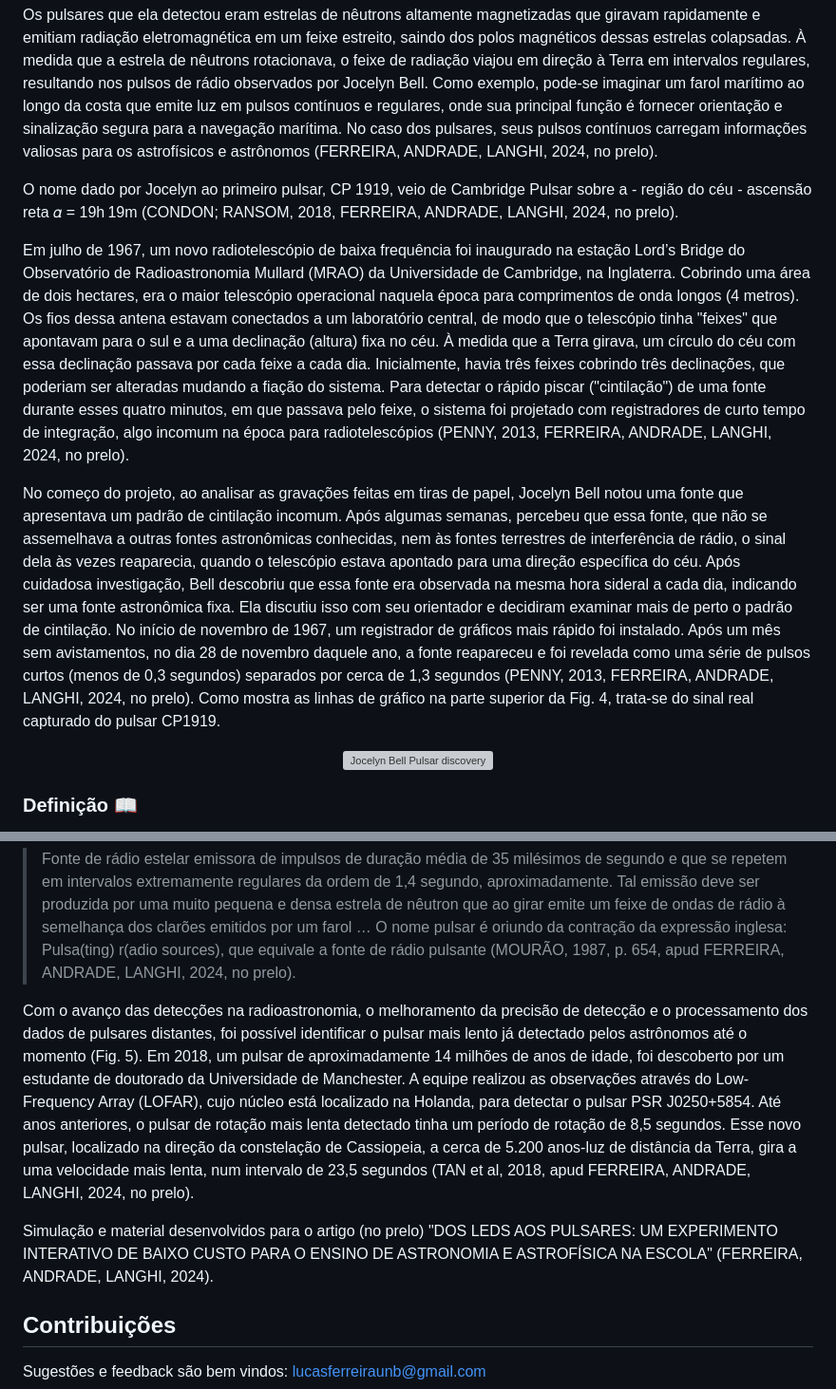
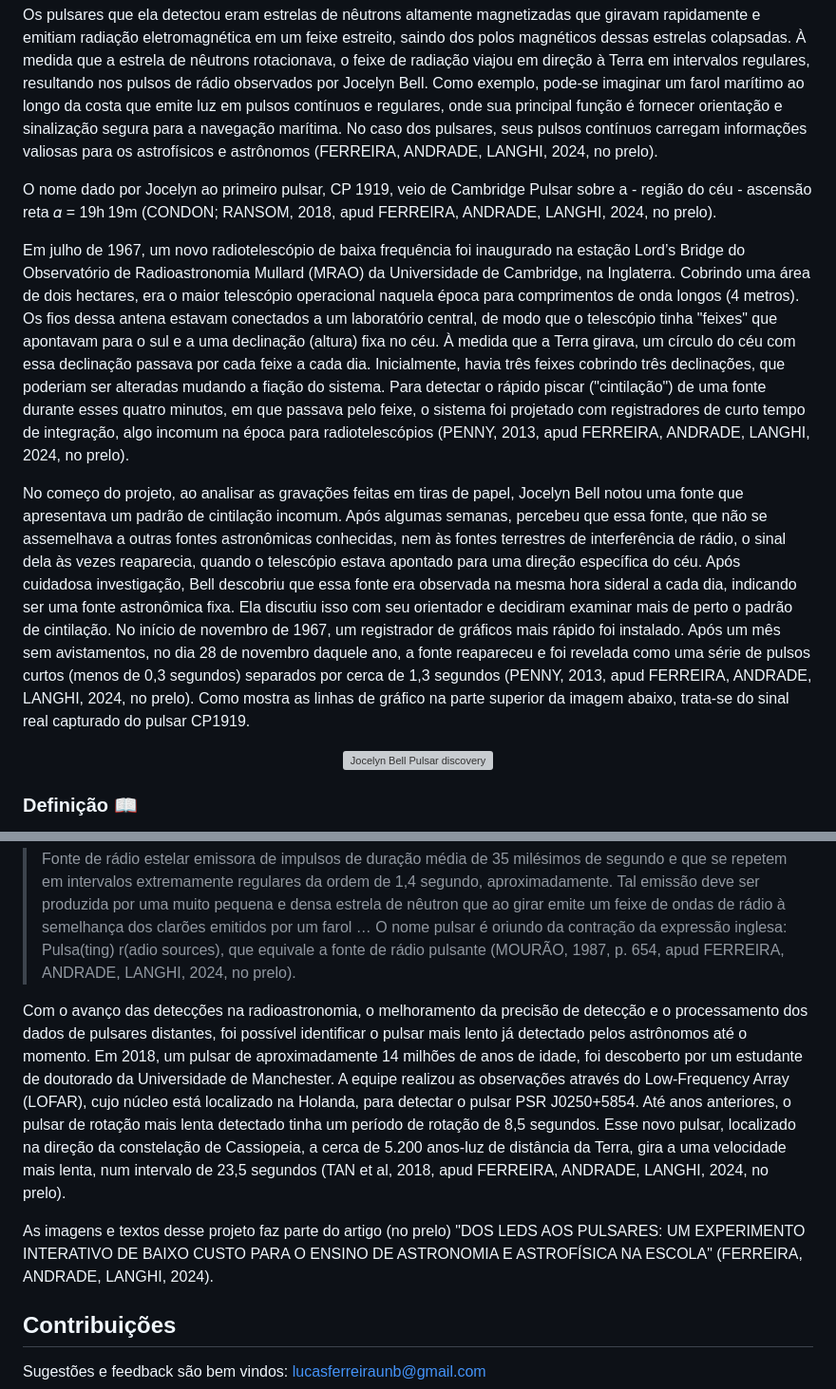
Before and after one commit to cometsinthesky/pulsar-3D, a Markdown page: README.md, 2 parts joined by grey strips. Shown at 95% size. Drawn GitHub-style; grey boxes are pictures that could not be loaded.

```diff
--- a/README.md
+++ b/README.md
@@ -58,11 +58,11 @@ A detecção inicial de pulsares ocorreu com a utilização de um radiotelescóp
 
 Os pulsares que ela detectou eram estrelas de nêutrons altamente magnetizadas que giravam rapidamente e emitiam radiação eletromagnética em um feixe estreito, saindo dos polos magnéticos dessas estrelas colapsadas. À medida que a estrela de nêutrons rotacionava, o feixe de radiação viajou em direção à Terra em intervalos regulares, resultando nos pulsos de rádio observados por Jocelyn Bell. Como exemplo, pode-se imaginar um farol marítimo ao longo da costa que emite luz em pulsos contínuos e regulares, onde sua principal função é fornecer orientação e sinalização segura para a navegação marítima. No caso dos pulsares, seus pulsos contínuos carregam informações valiosas para os astrofísicos e astrônomos (FERREIRA, ANDRADE, LANGHI, 2024, no prelo).
 
-O nome dado por Jocelyn ao primeiro pulsar, CP 1919, veio de Cambridge Pulsar sobre a - região do céu - ascensão reta 𝛼 = 19h 19m (CONDON; RANSOM, 2018, FERREIRA, ANDRADE, LANGHI, 2024, no prelo).
+O nome dado por Jocelyn ao primeiro pulsar, CP 1919, veio de Cambridge Pulsar sobre a - região do céu - ascensão reta 𝛼 = 19h 19m (CONDON; RANSOM, 2018, apud FERREIRA, ANDRADE, LANGHI, 2024, no prelo).
 
-Em julho de 1967, um novo radiotelescópio de baixa frequência foi inaugurado na estação Lord’s Bridge do Observatório de Radioastronomia Mullard (MRAO) da Universidade de Cambridge, na Inglaterra. Cobrindo uma área de dois hectares, era o maior telescópio operacional naquela época para comprimentos de onda longos (4 metros). Os fios dessa antena estavam conectados a um laboratório central, de modo que o telescópio tinha "feixes" que apontavam para o sul e a uma declinação (altura) fixa no céu. À medida que a Terra girava, um círculo do céu com essa declinação passava por cada feixe a cada dia. Inicialmente, havia três feixes cobrindo três declinações, que poderiam ser alteradas mudando a fiação do sistema. Para detectar o rápido piscar ("cintilação") de uma fonte durante esses quatro minutos, em que passava pelo feixe, o sistema foi projetado com registradores de curto tempo de integração, algo incomum na época para radiotelescópios (PENNY, 2013, FERREIRA, ANDRADE, LANGHI, 2024, no prelo).
+Em julho de 1967, um novo radiotelescópio de baixa frequência foi inaugurado na estação Lord’s Bridge do Observatório de Radioastronomia Mullard (MRAO) da Universidade de Cambridge, na Inglaterra. Cobrindo uma área de dois hectares, era o maior telescópio operacional naquela época para comprimentos de onda longos (4 metros). Os fios dessa antena estavam conectados a um laboratório central, de modo que o telescópio tinha "feixes" que apontavam para o sul e a uma declinação (altura) fixa no céu. À medida que a Terra girava, um círculo do céu com essa declinação passava por cada feixe a cada dia. Inicialmente, havia três feixes cobrindo três declinações, que poderiam ser alteradas mudando a fiação do sistema. Para detectar o rápido piscar ("cintilação") de uma fonte durante esses quatro minutos, em que passava pelo feixe, o sistema foi projetado com registradores de curto tempo de integração, algo incomum na época para radiotelescópios (PENNY, 2013, apud FERREIRA, ANDRADE, LANGHI, 2024, no prelo).
 
-No começo do projeto, ao analisar as gravações feitas em tiras de papel, Jocelyn Bell notou uma fonte que apresentava um padrão de cintilação incomum. Após algumas semanas, percebeu que essa fonte, que não se assemelhava a outras fontes astronômicas conhecidas, nem às fontes terrestres de interferência de rádio, o sinal dela às vezes reaparecia, quando o telescópio estava apontado para uma direção específica do céu. Após cuidadosa investigação, Bell descobriu que essa fonte era observada na mesma hora sideral a cada dia, indicando ser uma fonte astronômica fixa. Ela discutiu isso com seu orientador e decidiram examinar mais de perto o padrão de cintilação. No início de novembro de 1967, um registrador de gráficos mais rápido foi instalado. Após um mês sem avistamentos, no dia 28 de novembro daquele ano, a fonte reapareceu e foi revelada como uma série de pulsos curtos (menos de 0,3 segundos) separados por cerca de 1,3 segundos (PENNY, 2013, FERREIRA, ANDRADE, LANGHI, 2024, no prelo). Como mostra as linhas de gráfico na parte superior da Fig. 4, trata-se do sinal real capturado do pulsar CP1919.
+No começo do projeto, ao analisar as gravações feitas em tiras de papel, Jocelyn Bell notou uma fonte que apresentava um padrão de cintilação incomum. Após algumas semanas, percebeu que essa fonte, que não se assemelhava a outras fontes astronômicas conhecidas, nem às fontes terrestres de interferência de rádio, o sinal dela às vezes reaparecia, quando o telescópio estava apontado para uma direção específica do céu. Após cuidadosa investigação, Bell descobriu que essa fonte era observada na mesma hora sideral a cada dia, indicando ser uma fonte astronômica fixa. Ela discutiu isso com seu orientador e decidiram examinar mais de perto o padrão de cintilação. No início de novembro de 1967, um registrador de gráficos mais rápido foi instalado. Após um mês sem avistamentos, no dia 28 de novembro daquele ano, a fonte reapareceu e foi revelada como uma série de pulsos curtos (menos de 0,3 segundos) separados por cerca de 1,3 segundos (PENNY, 2013, apud FERREIRA, ANDRADE, LANGHI, 2024, no prelo). Como mostra as linhas de gráfico na parte superior da imagem abaixo, trata-se do sinal real capturado do pulsar CP1919.
 
 <p align="center">
 <img src="https://github.com/cometsinthesky/pulsar-3D/blob/main/images/jocelyn.jpg" alt="Jocelyn Bell Pulsar discovery" height="100%" width="100%">
@@ -75,9 +75,9 @@ Os pulsares são estrelas de nêutrons bastante compactas que emitem radiação
 Mourão (1987) define em seu Dicionário Enciclopédico de Astronomia e Astronáutica, que um pulsar é uma:
 >Fonte de rádio estelar emissora de impulsos de duração média de 35 milésimos de segundo e que se repetem em intervalos extremamente regulares da ordem de 1,4 segundo, aproximadamente. Tal emissão deve ser produzida por uma muito pequena e densa estrela de nêutron que ao girar emite um feixe de ondas de rádio à semelhança dos clarões emitidos por um farol … O nome pulsar é oriundo da contração da expressão inglesa: Pulsa(ting) r(adio sources), que equivale a fonte de rádio pulsante (MOURÃO, 1987, p. 654, apud FERREIRA, ANDRADE, LANGHI, 2024, no prelo).
 
-Com o avanço das detecções na radioastronomia, o melhoramento da precisão de detecção e o processamento dos dados de pulsares distantes, foi possível identificar o pulsar mais lento já detectado pelos astrônomos até o momento (Fig. 5). Em 2018, um pulsar de aproximadamente 14 milhões de anos de idade, foi descoberto por um estudante de doutorado da Universidade de Manchester. A equipe realizou as observações através do Low-Frequency Array (LOFAR), cujo núcleo está localizado na Holanda, para detectar o pulsar PSR J0250+5854. Até anos anteriores, o pulsar de rotação mais lenta detectado tinha um período de rotação de 8,5 segundos. Esse novo pulsar, localizado na direção da constelação de Cassiopeia, a cerca de 5.200 anos-luz de distância da Terra, gira a uma velocidade mais lenta, num intervalo de 23,5 segundos (TAN et al, 2018, apud FERREIRA, ANDRADE, LANGHI, 2024, no prelo).
+Com o avanço das detecções na radioastronomia, o melhoramento da precisão de detecção e o processamento dos dados de pulsares distantes, foi possível identificar o pulsar mais lento já detectado pelos astrônomos até o momento. Em 2018, um pulsar de aproximadamente 14 milhões de anos de idade, foi descoberto por um estudante de doutorado da Universidade de Manchester. A equipe realizou as observações através do Low-Frequency Array (LOFAR), cujo núcleo está localizado na Holanda, para detectar o pulsar PSR J0250+5854. Até anos anteriores, o pulsar de rotação mais lenta detectado tinha um período de rotação de 8,5 segundos. Esse novo pulsar, localizado na direção da constelação de Cassiopeia, a cerca de 5.200 anos-luz de distância da Terra, gira a uma velocidade mais lenta, num intervalo de 23,5 segundos (TAN et al, 2018, apud FERREIRA, ANDRADE, LANGHI, 2024, no prelo).
 
-Simulação e material desenvolvidos para o artigo (no prelo) "DOS LEDS AOS PULSARES: UM EXPERIMENTO INTERATIVO DE BAIXO CUSTO PARA O ENSINO DE ASTRONOMIA E ASTROFÍSICA NA ESCOLA" (FERREIRA, ANDRADE, LANGHI, 2024).
+As imagens e textos desse projeto faz parte do artigo (no prelo) "DOS LEDS AOS PULSARES: UM EXPERIMENTO INTERATIVO DE BAIXO CUSTO PARA O ENSINO DE ASTRONOMIA E ASTROFÍSICA NA ESCOLA" (FERREIRA, ANDRADE, LANGHI, 2024).
 
 ## Contribuições
 
```
